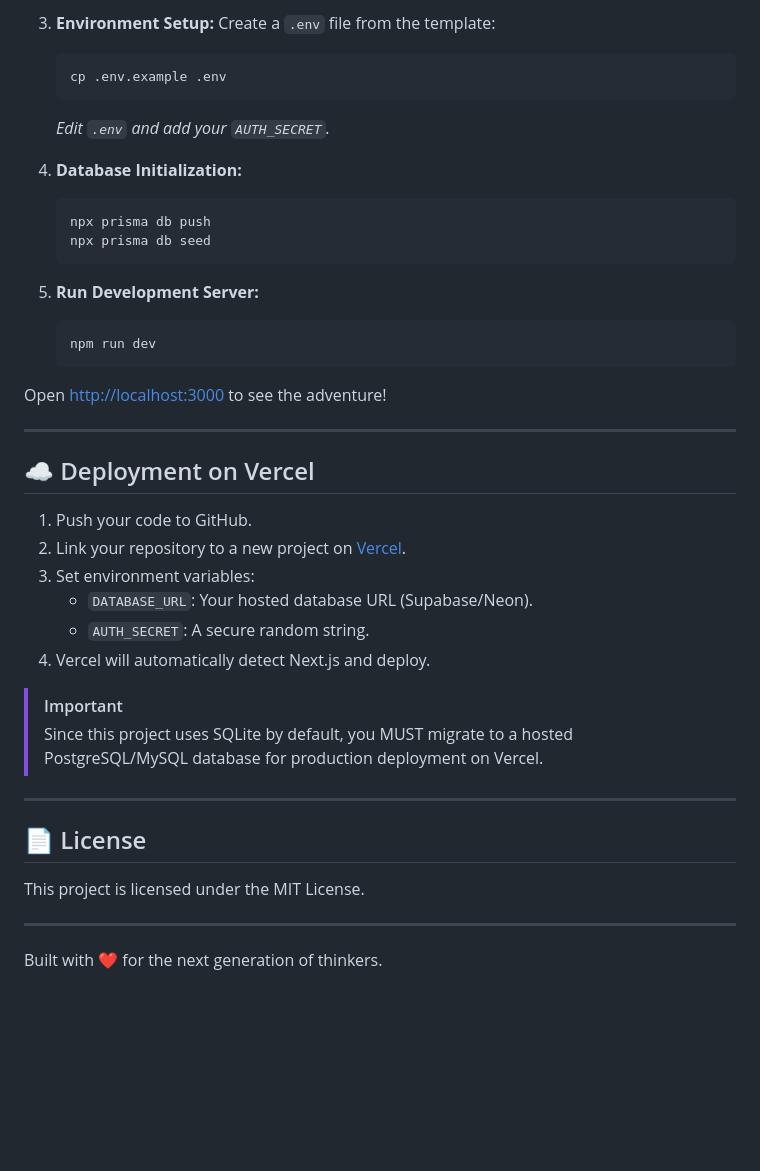
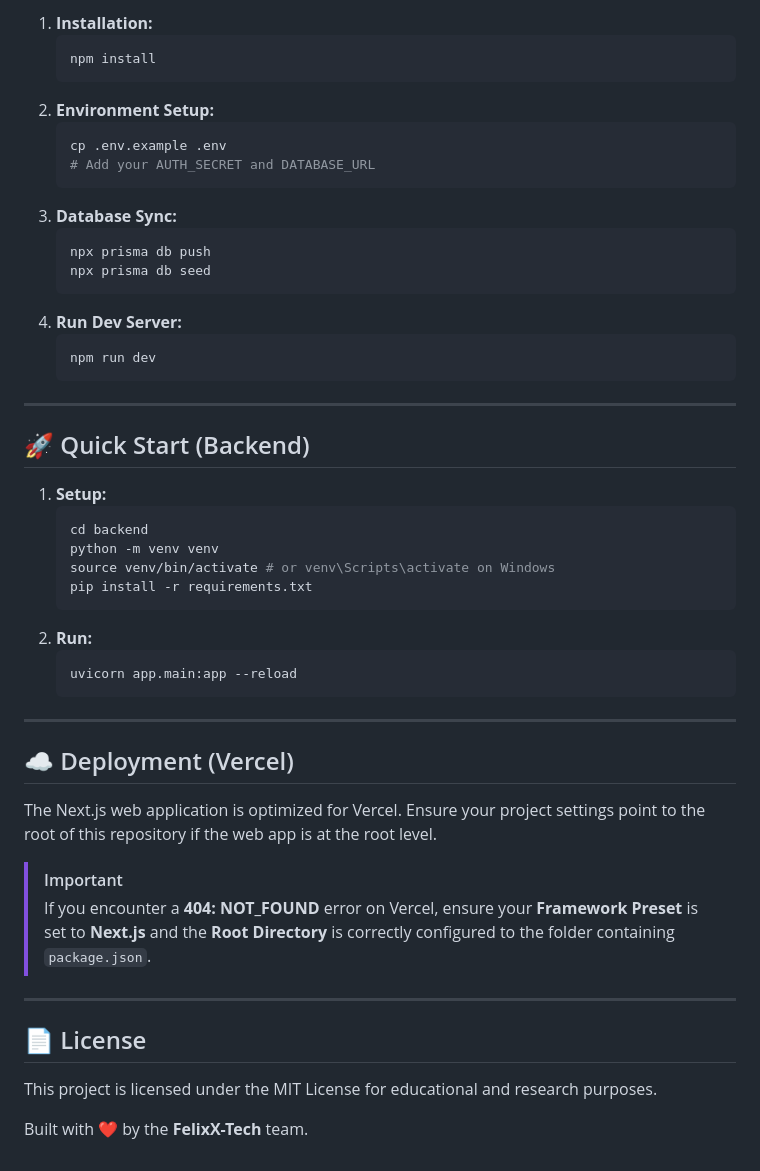
Before and after one commit to FarhanRajputFelix/KIDO, a Markdown page: README.md, the part around one of its changes. Rendered like a GitHub page; blank space fills up the shorter version.

````diff
--- a/README.md
+++ b/README.md
@@ -65,42 +47,50 @@ Our AI-driven quiz engine automatically adjusts difficulty based on real-time pe
-3. **Environment Setup:**
-   Create a `.env` file from the template:
-   ```bash
-   cp .env.example .env
-   ```
-   *Edit `.env` and add your `AUTH_SECRET`.*
-
-4. **Database Initialization:**
-   ```bash
-   npx prisma db push
-   npx prisma db seed
-   ```
-
-5. **Run Development Server:**
-   ```bash
-   npm run dev
-   ```
-
-Open [http://localhost:3000](http://localhost:3000) to see the adventure!
+1.  **Installation:**
+    ```bash
+    npm install
+    ```
+2.  **Environment Setup:**
+    ```bash
+    cp .env.example .env
+    # Add your AUTH_SECRET and DATABASE_URL
+    ```
+3.  **Database Sync:**
+    ```bash
+    npx prisma db push
+    npx prisma db seed
+    ```
+4.  **Run Dev Server:**
+    ```bash
+    npm run dev
+    ```
 
 ---
 
-## ☁️ Deployment on Vercel
+## 🚀 Quick Start (Backend)
 
-1. Push your code to GitHub.
-2. Link your repository to a new project on [Vercel](https://vercel.com/new).
-3. Set environment variables:
-   - `DATABASE_URL`: Your hosted database URL (Supabase/Neon).
-   - `AUTH_SECRET`: A secure random string.
-4. Vercel will automatically detect Next.js and deploy.
+1.  **Setup:**
+    ```bash
+    cd backend
+    python -m venv venv
+    source venv/bin/activate # or venv\Scripts\activate on Windows
+    pip install -r requirements.txt
+    ```
+2.  **Run:**
+    ```bash
+    uvicorn app.main:app --reload
+    ```
+
+---
+
+## ☁️ Deployment (Vercel)
+
+The Next.js web application is optimized for Vercel. Ensure your project settings point to the root of this repository if the web app is at the root level.
 
 > [!IMPORTANT]
-> Since this project uses SQLite by default, you MUST migrate to a hosted PostgreSQL/MySQL database for production deployment on Vercel.
+> If you encounter a **404: NOT_FOUND** error on Vercel, ensure your **Framework Preset** is set to **Next.js** and the **Root Directory** is correctly configured to the folder containing `package.json`.
 
 ---
 
 ## 📄 License
-This project is licensed under the MIT License.
+This project is licensed under the MIT License for educational and research purposes.
 
----
-
-Built with ❤️ for the next generation of thinkers.
+Built with ❤️ by the **FelixX-Tech** team.
````
Also changed, not shown: other parts of README.md (+29 -47 lines).
